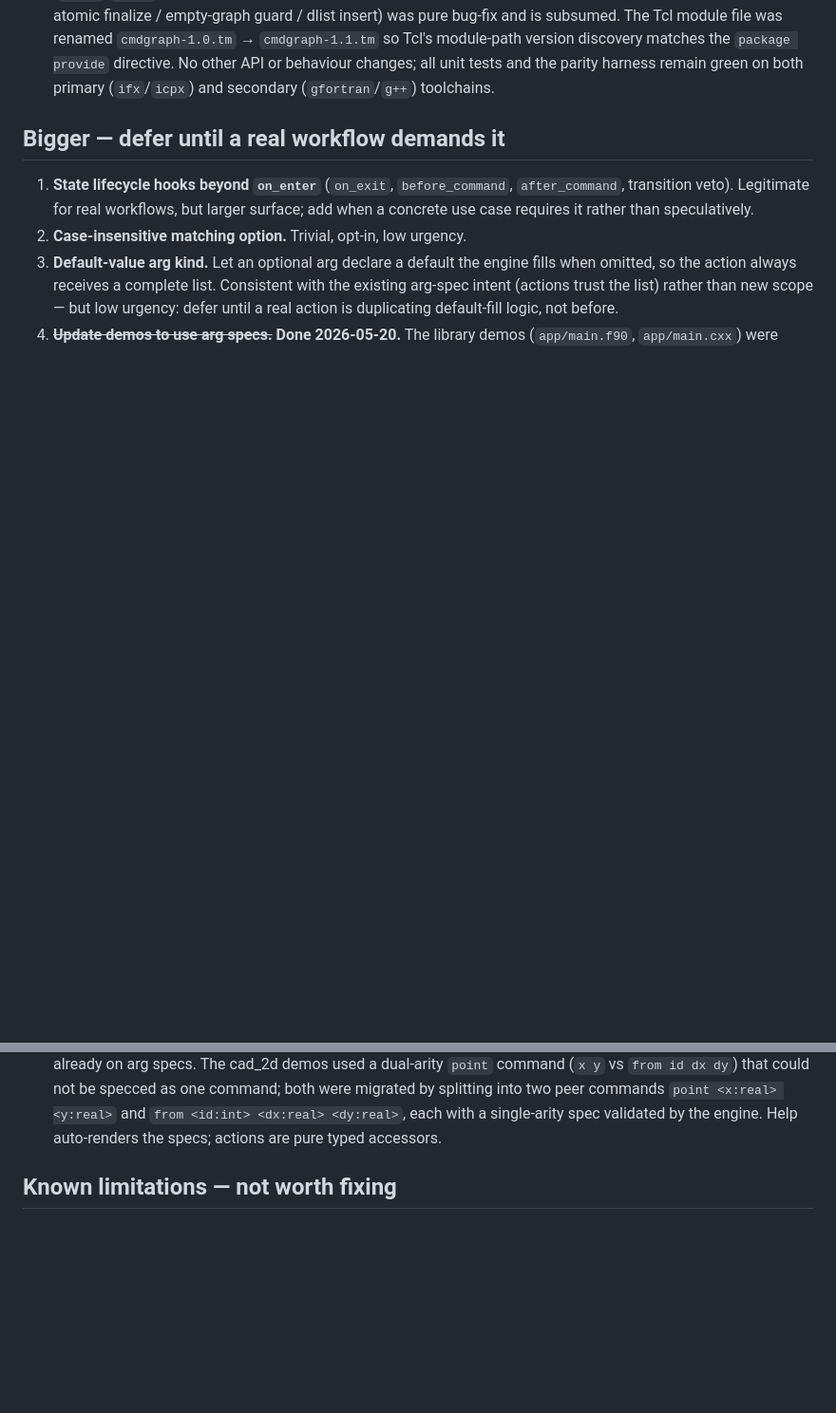
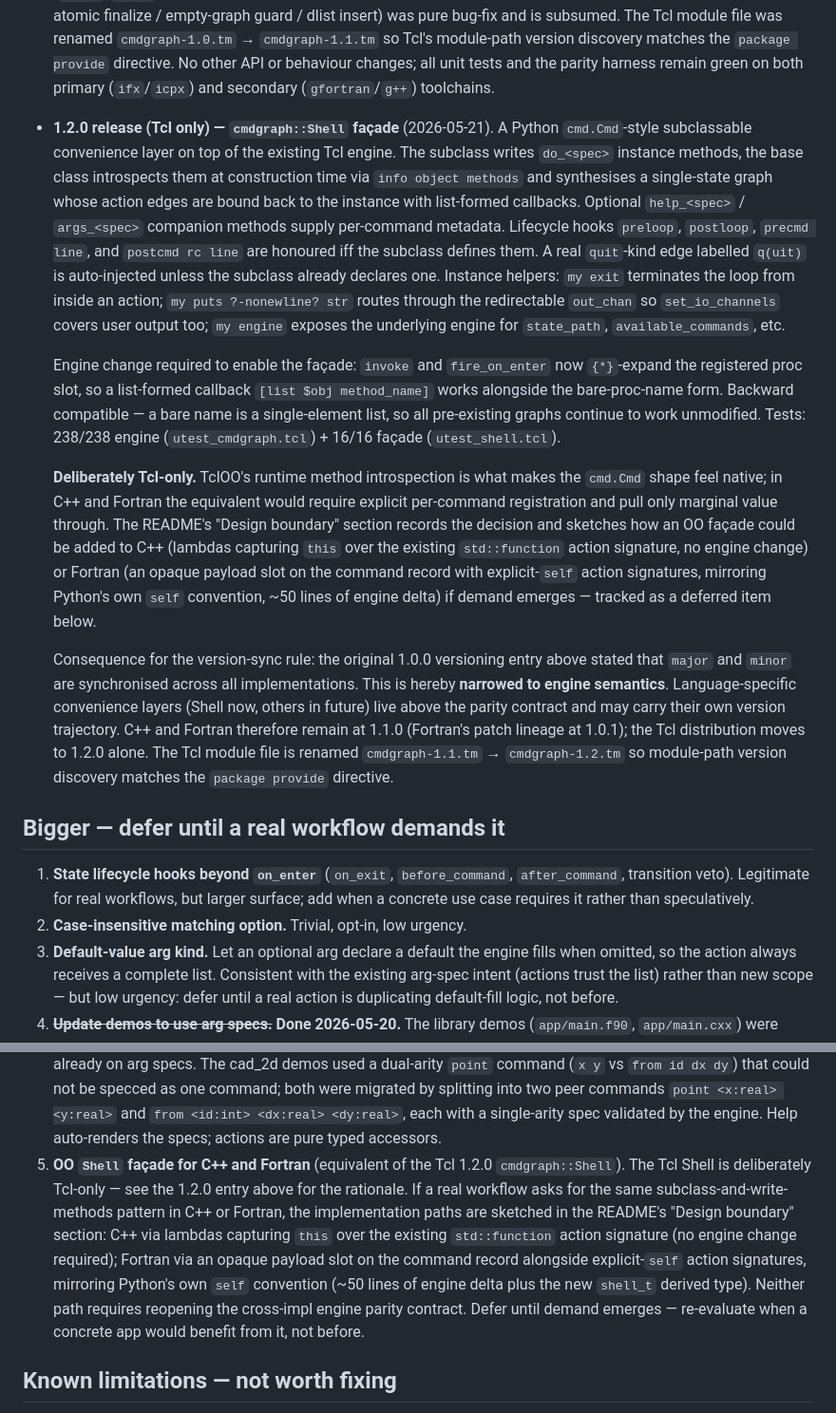
Before and after one commit to sgeard/cmdgraph, a Markdown page: ROADMAP.md, 2 parts joined by grey strips. Shown at 95% size. Rendered like a GitHub page; blank space fills up the shorter version.

Commit message:
Updated ROADMAP (Claude)

```diff
--- a/ROADMAP.md
+++ b/ROADMAP.md
@@ -203,6 +206,50 @@ The original top priorities have largely landed. Do not re-implement these:
   `package provide` directive. No other API or behaviour changes; all unit
   tests and the parity harness remain green on both primary (`ifx`/`icpx`)
   and secondary (`gfortran`/`g++`) toolchains.
+- **1.2.0 release (Tcl only) — `cmdgraph::Shell` façade** (2026-05-21).
+  A Python `cmd.Cmd`-style subclassable convenience layer on top of the
+  existing Tcl engine. The subclass writes `do_<spec>` instance methods,
+  the base class introspects them at construction time via
+  `info object methods` and synthesises a single-state graph whose action
+  edges are bound back to the instance with list-formed callbacks. Optional
+  `help_<spec>` / `args_<spec>` companion methods supply per-command
+  metadata. Lifecycle hooks `preloop`, `postloop`, `precmd line`, and
+  `postcmd rc line` are honoured iff the subclass defines them. A real
+  `quit`-kind edge labelled `q(uit)` is auto-injected unless the subclass
+  already declares one. Instance helpers: `my exit` terminates the loop
+  from inside an action; `my puts ?-nonewline? str` routes through the
+  redirectable `out_chan` so `set_io_channels` covers user output too;
+  `my engine` exposes the underlying engine for `state_path`,
+  `available_commands`, etc.
+
+  Engine change required to enable the façade: `invoke` and
+  `fire_on_enter` now `{*}`-expand the registered proc slot, so a
+  list-formed callback `[list $obj method_name]` works alongside the
+  bare-proc-name form. Backward compatible — a bare name is a
+  single-element list, so all pre-existing graphs continue to work
+  unmodified. Tests: 238/238 engine (`utest_cmdgraph.tcl`) + 16/16
+  façade (`utest_shell.tcl`).
+
+  **Deliberately Tcl-only.** TclOO's runtime method introspection is what
+  makes the `cmd.Cmd` shape feel native; in C++ and Fortran the equivalent
+  would require explicit per-command registration and pull only marginal
+  value through. The README's "Design boundary" section records the
+  decision and sketches how an OO façade could be added to C++ (lambdas
+  capturing `this` over the existing `std::function` action signature, no
+  engine change) or Fortran (an opaque payload slot on the command record
+  with explicit-`self` action signatures, mirroring Python's own `self`
+  convention, ~50 lines of engine delta) if demand emerges — tracked as a
+  deferred item below.
+
+  Consequence for the version-sync rule: the original 1.0.0 versioning
+  entry above stated that `major` and `minor` are synchronised across all
+  implementations. This is hereby **narrowed to engine semantics**.
+  Language-specific convenience layers (Shell now, others in future) live
+  above the parity contract and may carry their own version trajectory.
+  C++ and Fortran therefore remain at 1.1.0 (Fortran's patch lineage at
+  1.0.1); the Tcl distribution moves to 1.2.0 alone. The Tcl module file
+  is renamed `cmdgraph-1.1.tm` → `cmdgraph-1.2.tm` so module-path version
+  discovery matches the `package provide` directive.
 
 ## Bigger — defer until a real workflow demands it
 
@@ -224,6 +271,19 @@ The original top priorities have largely landed. Do not re-implement these:
    <id:int> <dx:real> <dy:real>`, each with a single-arity spec validated
    by the engine. Help auto-renders the specs; actions are pure typed
    accessors.
+5. **OO `Shell` façade for C++ and Fortran** (equivalent of the Tcl 1.2.0
+   `cmdgraph::Shell`). The Tcl Shell is deliberately Tcl-only — see the
+   1.2.0 entry above for the rationale. If a real workflow asks for the
+   same subclass-and-write-methods pattern in C++ or Fortran, the
+   implementation paths are sketched in the README's "Design boundary"
+   section: C++ via lambdas capturing `this` over the existing
+   `std::function` action signature (no engine change required); Fortran
+   via an opaque payload slot on the command record alongside
+   explicit-`self` action signatures, mirroring Python's own `self`
+   convention (~50 lines of engine delta plus the new `shell_t` derived
+   type). Neither path requires reopening the cross-impl engine parity
+   contract. Defer until demand emerges — re-evaluate when a concrete app
+   would benefit from it, not before.
 
 ## Known limitations — not worth fixing
 
```
Also changed, not shown: other parts of ROADMAP.md (+4 -1 lines).
